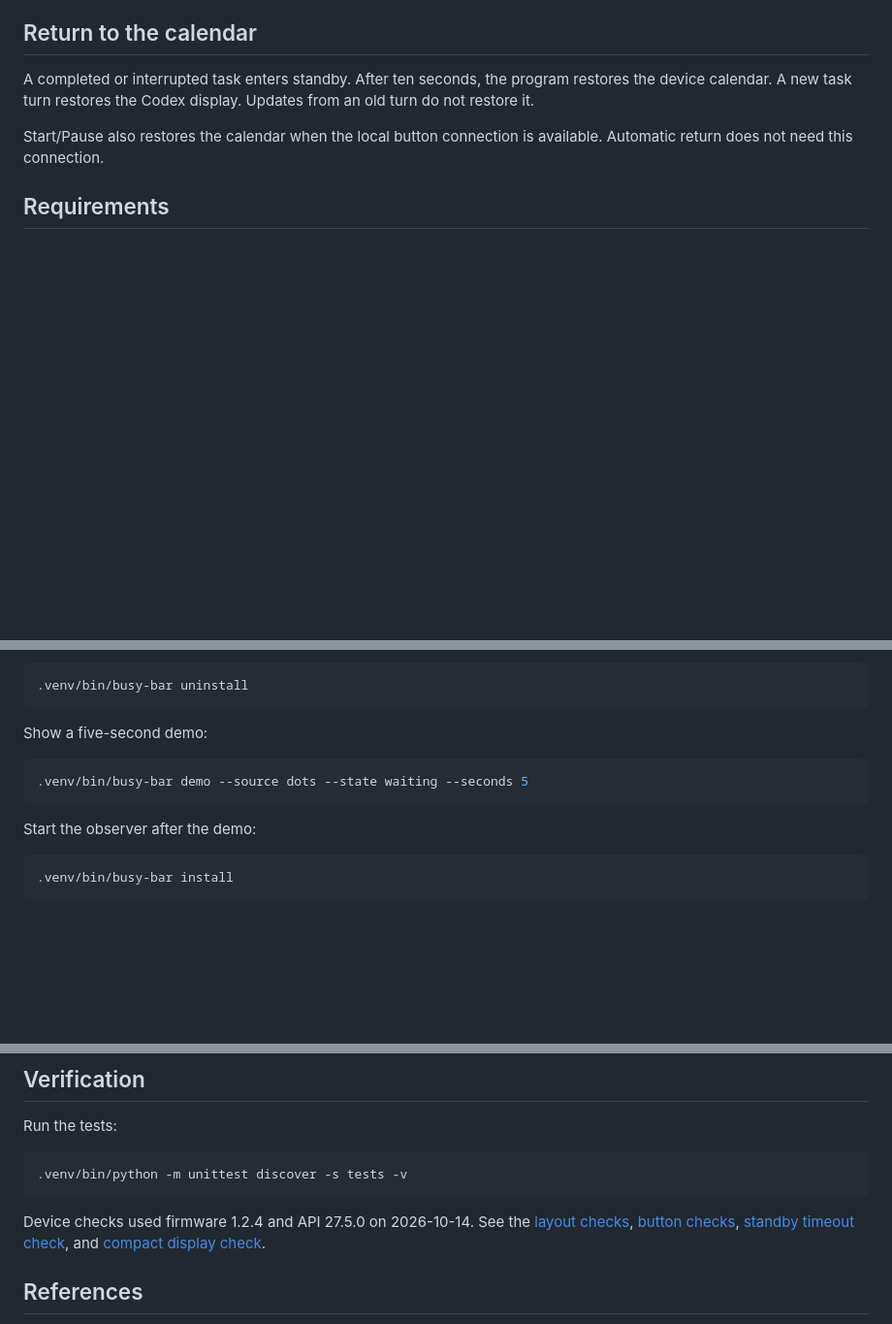
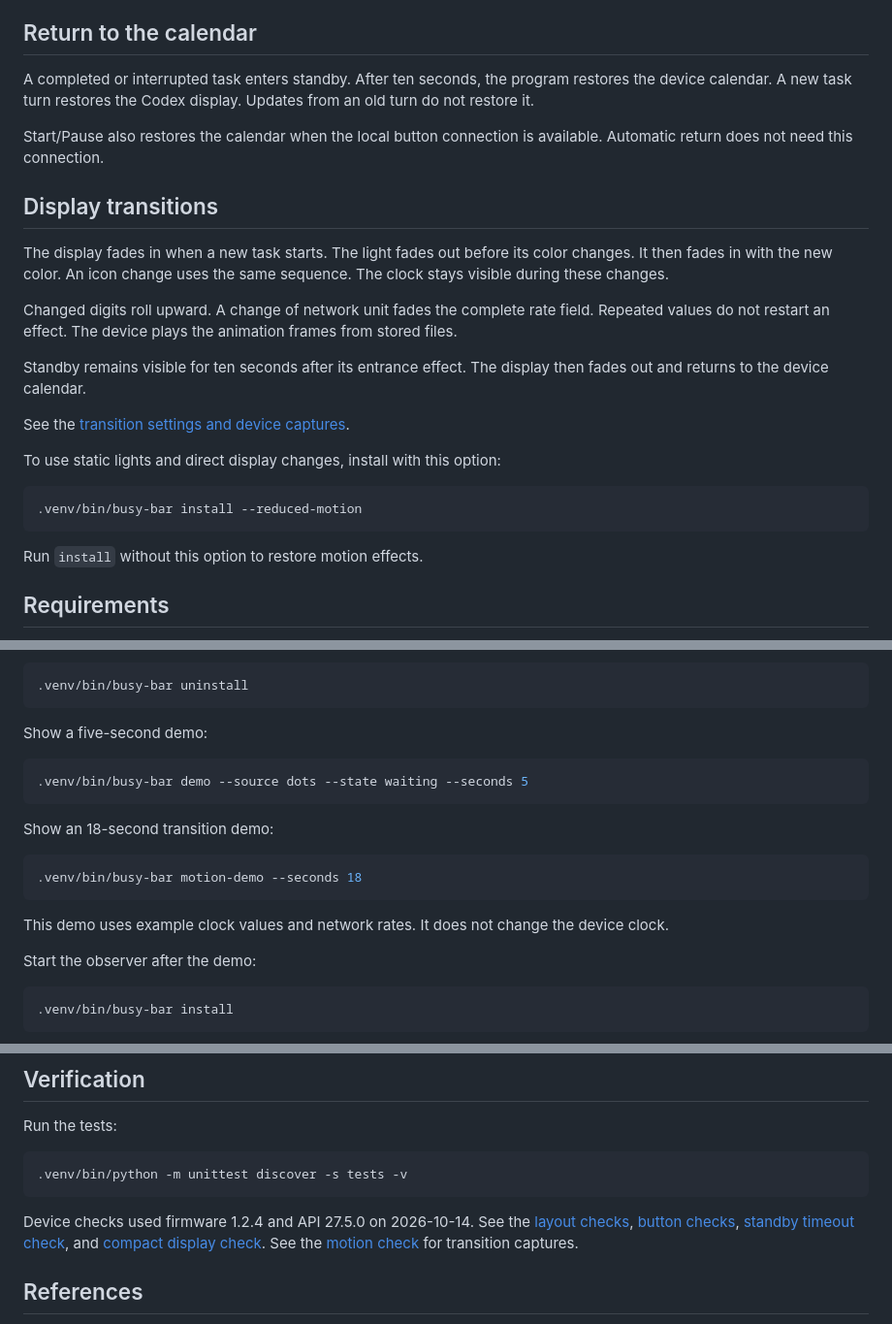
Before and after one commit to orriduck/busy-bar-toys, a Markdown page: README.md, 3 parts joined by grey strips. Shown at 97% size. Rendered like a GitHub page; blank space fills up the shorter version.

Commit message:
Add native state transitions and rolling display digits

````diff
--- a/README.md
+++ b/README.md
@@ -48,6 +48,32 @@ Updates from an old turn do not restore it.
 
 Start/Pause also restores the calendar when the local button connection is available.
 Automatic return does not need this connection.
+
+## Display transitions
+
+The display fades in when a new task starts.
+The light fades out before its color changes.
+It then fades in with the new color.
+An icon change uses the same sequence.
+The clock stays visible during these changes.
+
+Changed digits roll upward.
+A change of network unit fades the complete rate field.
+Repeated values do not restart an effect.
+The device plays the animation frames from stored files.
+
+Standby remains visible for ten seconds after its entrance effect.
+The display then fades out and returns to the device calendar.
+
+See the [transition settings and device captures](docs/motion.md).
+
+To use static lights and direct display changes, install with this option:
+
+```sh
+.venv/bin/busy-bar install --reduced-motion
+```
+
+Run `install` without this option to restore motion effects.
 
 ## Requirements
 
@@ -250,6 +276,15 @@ Show a five-second demo:
 .venv/bin/busy-bar demo --source dots --state waiting --seconds 5
 ```
 
+Show an 18-second transition demo:
+
+```sh
+.venv/bin/busy-bar motion-demo --seconds 18
+```
+
+This demo uses example clock values and network rates.
+It does not change the device clock.
+
 Start the observer after the demo:
 
 ```sh
@@ -295,6 +330,7 @@ Run the tests:
 Device checks used firmware 1.2.4 and API 27.5.0 on 2026-10-14.
 See the [layout checks](docs/centered-glow.md), [button checks](docs/button-calendar.md),
 [standby timeout check](docs/standby-timeout.md), and [compact display check](docs/compact-standby.md).
+See the [motion check](docs/motion.md) for transition captures.
 
 ## References
 
````
Also changed, not shown: docs/button-calendar.md (+4 -2 lines), docs/motion.md (added, +100 -0 lines), docs/standby-timeout.md (+10 -0 lines), docs/images/actual-motion-demo.gif (added), docs/images/actual-motion-frames.png (added), docs/images/actual-motion-timeout.png (added), 12 other files.
